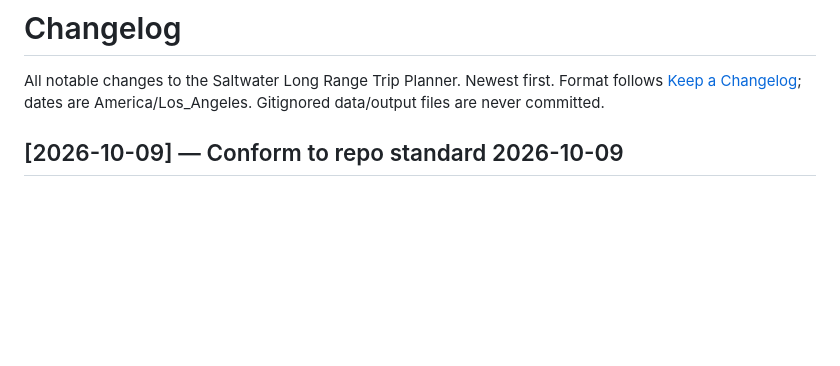
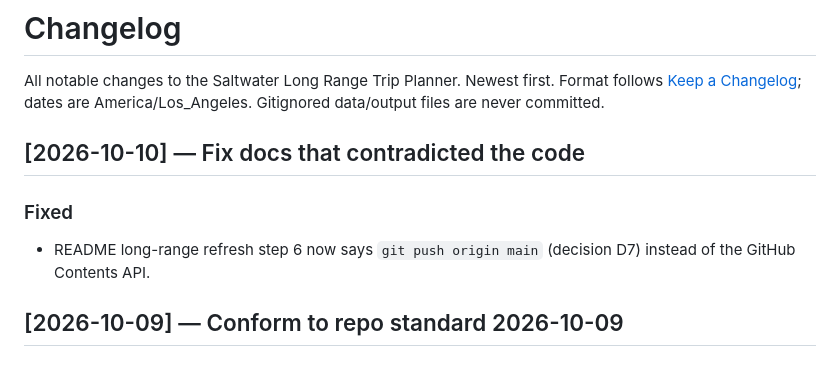
Before and after one commit to edmatibag9Dev/Saltwater-Long-Range-Trip-Planner, a Markdown page: CHANGELOG.md, the part around the change. Rendered like a GitHub page; blank space fills up the shorter version.

```diff
--- a/CHANGELOG.md
+++ b/CHANGELOG.md
@@ -3,6 +3,11 @@
 All notable changes to the Saltwater Long Range Trip Planner. Newest first.
 Format follows [Keep a Changelog](https://keepachangelog.com/); dates are America/Los_Angeles.
 Gitignored data/output files are never committed.
+
+## [2026-10-10] — Fix docs that contradicted the code
+
+### Fixed
+- README long-range refresh step 6 now says `git push origin main` (decision D7) instead of the GitHub Contents API.
 
 ## [2026-10-09] — Conform to repo standard 2026-10-09
 
```
Also changed, not shown: README.md (+2 -2 lines).
